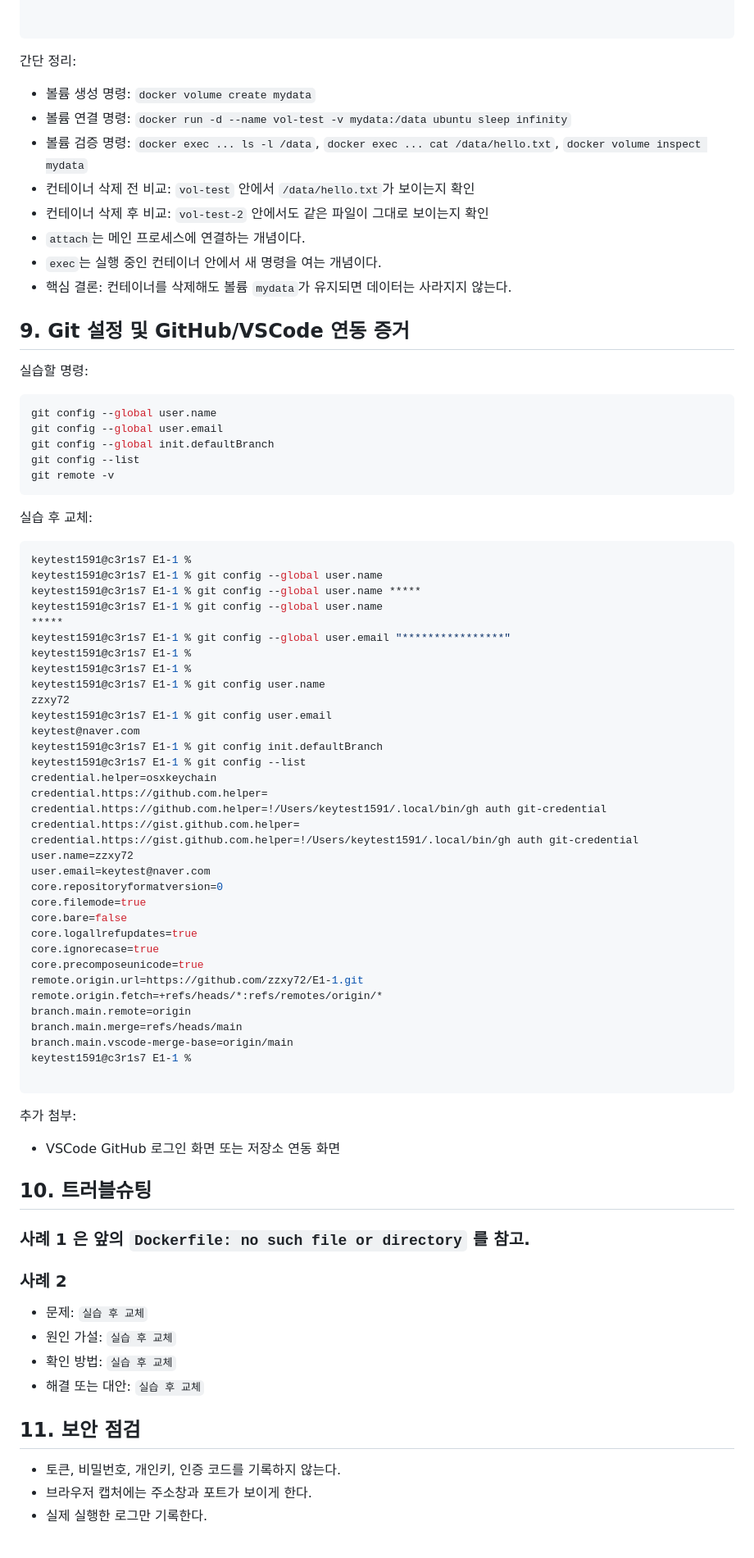
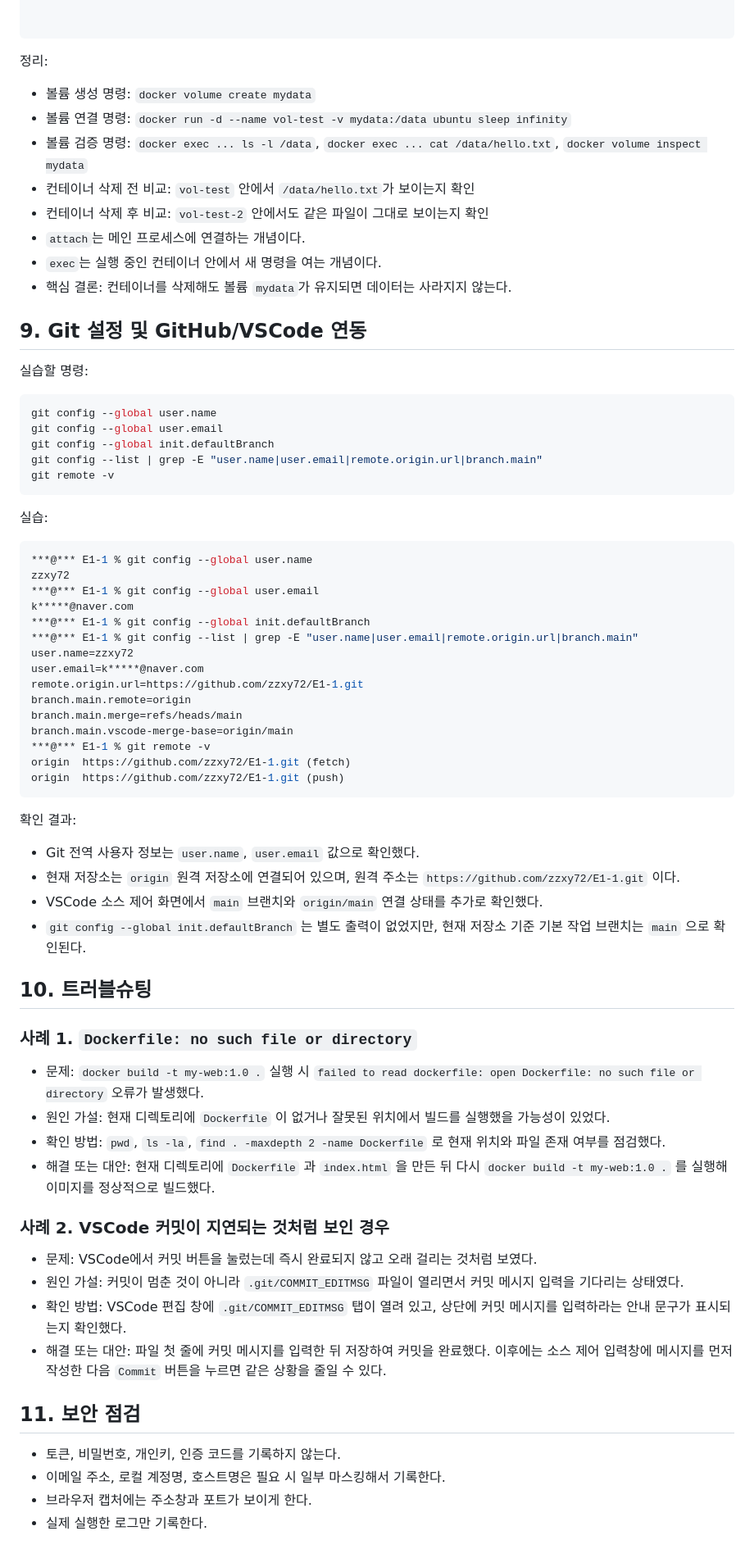
Before and after one commit to zzxy72/E1-1, a Markdown page: README.md, the part around one of its changes. Shown at 82% size. Drawn GitHub-style.

````diff
--- a/README.md
+++ b/README.md
@@ -838,7 +812,7 @@ keytest1591@c3r1s7 E1-1 %
 
 ```
 
-간단 정리:
+정리:
 * 볼륨 생성 명령: `docker volume create mydata`
 * 볼륨 연결 명령: `docker run -d --name vol-test -v mydata:/data ubuntu sleep infinity`
 * 볼륨 검증 명령: `docker exec ... ls -l /data`, `docker exec ... cat /data/hello.txt`, `docker volume inspect mydata`
@@ -850,7 +824,7 @@ keytest1591@c3r1s7 E1-1 %
 
 
 
-## 9. Git 설정 및 GitHub/VSCode 연동 증거
+## 9. Git 설정 및 GitHub/VSCode 연동
 
 실습할 명령:
 
@@ -858,67 +832,56 @@ keytest1591@c3r1s7 E1-1 %
 git config --global user.name
 git config --global user.email
 git config --global init.defaultBranch
-git config --list
+git config --list | grep -E "user.name|user.email|remote.origin.url|branch.main"
 git remote -v
 ```
 
-실습 후 교체:
+실습:
 
 ```bash
-keytest1591@c3r1s7 E1-1 %
-keytest1591@c3r1s7 E1-1 % git config --global user.name
-keytest1591@c3r1s7 E1-1 % git config --global user.name *****
-keytest1591@c3r1s7 E1-1 % git config --global user.name
-*****
-keytest1591@c3r1s7 E1-1 % git config --global user.email "****************"
-keytest1591@c3r1s7 E1-1 %
-keytest1591@c3r1s7 E1-1 %
-keytest1591@c3r1s7 E1-1 % git config user.name
+***@*** E1-1 % git config --global user.name
 zzxy72
-keytest1591@c3r1s7 E1-1 % git config user.email
-keytest@naver.com
-keytest1591@c3r1s7 E1-1 % git config init.defaultBranch
-keytest1591@c3r1s7 E1-1 % git config --list
-credential.helper=osxkeychain
-credential.https://github.com.helper=
-credential.https://github.com.helper=!/Users/keytest1591/.local/bin/gh auth git-credential
-credential.https://gist.github.com.helper=
-credential.https://gist.github.com.helper=!/Users/keytest1591/.local/bin/gh auth git-credential
+***@*** E1-1 % git config --global user.email
+k*****@naver.com
+***@*** E1-1 % git config --global init.defaultBranch
+***@*** E1-1 % git config --list | grep -E "user.name|user.email|remote.origin.url|branch.main"
 user.name=zzxy72
-user.email=keytest@naver.com
-core.repositoryformatversion=0
-core.filemode=true
-core.bare=false
-core.logallrefupdates=true
-core.ignorecase=true
-core.precomposeunicode=true
+user.email=k*****@naver.com
 remote.origin.url=https://github.com/zzxy72/E1-1.git
-remote.origin.fetch=+refs/heads/*:refs/remotes/origin/*
 branch.main.remote=origin
 branch.main.merge=refs/heads/main
 branch.main.vscode-merge-base=origin/main
-keytest1591@c3r1s7 E1-1 %
-
+***@*** E1-1 % git remote -v
+origin  https://github.com/zzxy72/E1-1.git (fetch)
+origin  https://github.com/zzxy72/E1-1.git (push)
 ```
 
-추가 첨부:
+확인 결과:
 
-* VSCode GitHub 로그인 화면 또는 저장소 연동 화면
+* Git 전역 사용자 정보는 `user.name`, `user.email` 값으로 확인했다.
+* 현재 저장소는 `origin` 원격 저장소에 연결되어 있으며, 원격 주소는 `https://github.com/zzxy72/E1-1.git` 이다.
+* VSCode 소스 제어 화면에서 `main` 브랜치와 `origin/main` 연결 상태를 추가로 확인했다.
+* `git config --global init.defaultBranch` 는 별도 출력이 없었지만, 현재 저장소 기준 기본 작업 브랜치는 `main` 으로 확인된다.
 
 ## 10. 트러블슈팅
 
-### 사례 1 은 앞의 `Dockerfile: no such file or directory` 를 참고.
+### 사례 1. `Dockerfile: no such file or directory`
 
+* 문제: `docker build -t my-web:1.0 .` 실행 시 `failed to read dockerfile: open Dockerfile: no such file or directory` 오류가 발생했다.
+* 원인 가설: 현재 디렉토리에 `Dockerfile` 이 없거나 잘못된 위치에서 빌드를 실행했을 가능성이 있었다.
+* 확인 방법: `pwd`, `ls -la`, `find . -maxdepth 2 -name Dockerfile` 로 현재 위치와 파일 존재 여부를 점검했다.
+* 해결 또는 대안: 현재 디렉토리에 `Dockerfile` 과 `index.html` 을 만든 뒤 다시 `docker build -t my-web:1.0 .` 를 실행해 이미지를 정상적으로 빌드했다.
 
-### 사례 2
+### 사례 2. VSCode 커밋이 지연되는 것처럼 보인 경우
 
-* 문제: `실습 후 교체`
-* 원인 가설: `실습 후 교체`
-* 확인 방법: `실습 후 교체`
-* 해결 또는 대안: `실습 후 교체`
+* 문제: VSCode에서 커밋 버튼을 눌렀는데 즉시 완료되지 않고 오래 걸리는 것처럼 보였다.
+* 원인 가설: 커밋이 멈춘 것이 아니라 `.git/COMMIT_EDITMSG` 파일이 열리면서 커밋 메시지 입력을 기다리는 상태였다.
+* 확인 방법: VSCode 편집 창에 `.git/COMMIT_EDITMSG` 탭이 열려 있고, 상단에 커밋 메시지를 입력하라는 안내 문구가 표시되는지 확인했다.
+* 해결 또는 대안: 파일 첫 줄에 커밋 메시지를 입력한 뒤 저장하여 커밋을 완료했다. 이후에는 소스 제어 입력창에 메시지를 먼저 작성한 다음 `Commit` 버튼을 누르면 같은 상황을 줄일 수 있다.
 
 ## 11. 보안 점검
 
 * 토큰, 비밀번호, 개인키, 인증 코드를 기록하지 않는다.
+* 이메일 주소, 로컬 계정명, 호스트명은 필요 시 일부 마스킹해서 기록한다.
 * 브라우저 캡처에는 주소창과 포트가 보이게 한다.
 * 실제 실행한 로그만 기록한다.
````
Also changed, not shown: other parts of README.md (+28 -54 lines).
